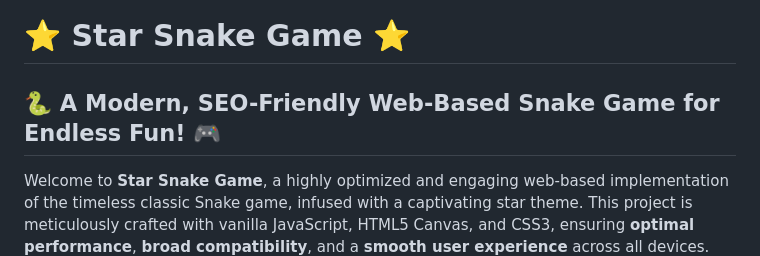
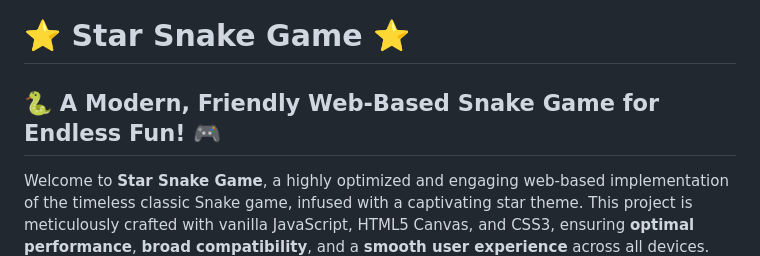
Before and after one commit to cruze-tech/SnakeGameWebVersion, a Markdown page: README.md, the part around the change. Rendered like a GitHub page.

```diff
--- a/README.md
+++ b/README.md
@@ -1,6 +1,6 @@
 # ⭐ Star Snake Game ⭐
 
-## 🐍 A Modern, SEO-Friendly Web-Based Snake Game for Endless Fun! 🎮
+## 🐍 A Modern, Friendly Web-Based Snake Game for Endless Fun! 🎮
 
 Welcome to **Star Snake Game**, a highly optimized and engaging web-based implementation of the timeless classic Snake game, infused with a captivating star theme. This project is meticulously crafted with vanilla JavaScript, HTML5 Canvas, and CSS3, ensuring **optimal performance**, **broad compatibility**, and a **smooth user experience** across all devices. Get ready for an **addictive gameplay experience** that combines nostalgic charm with modern web technologies.
 
```
